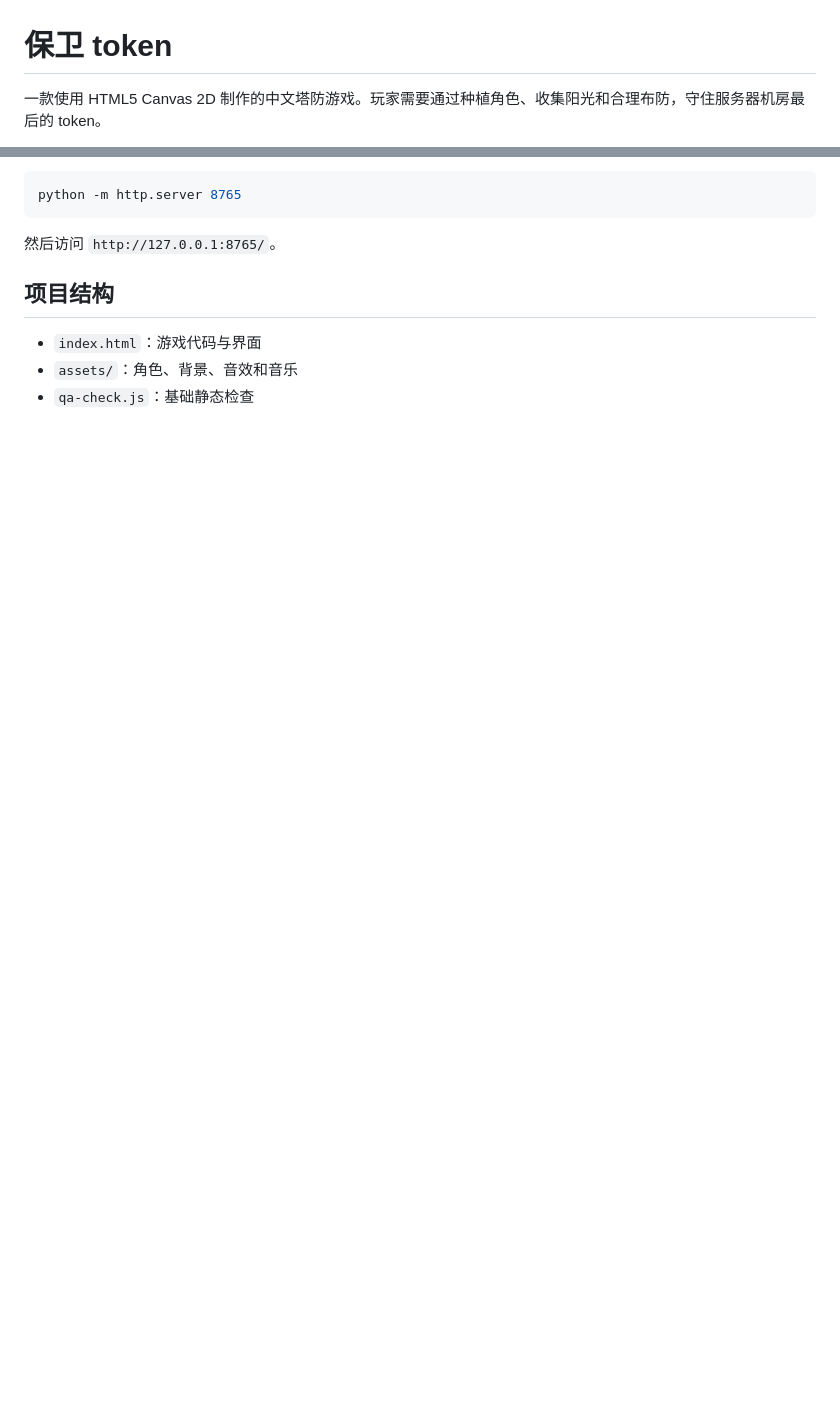
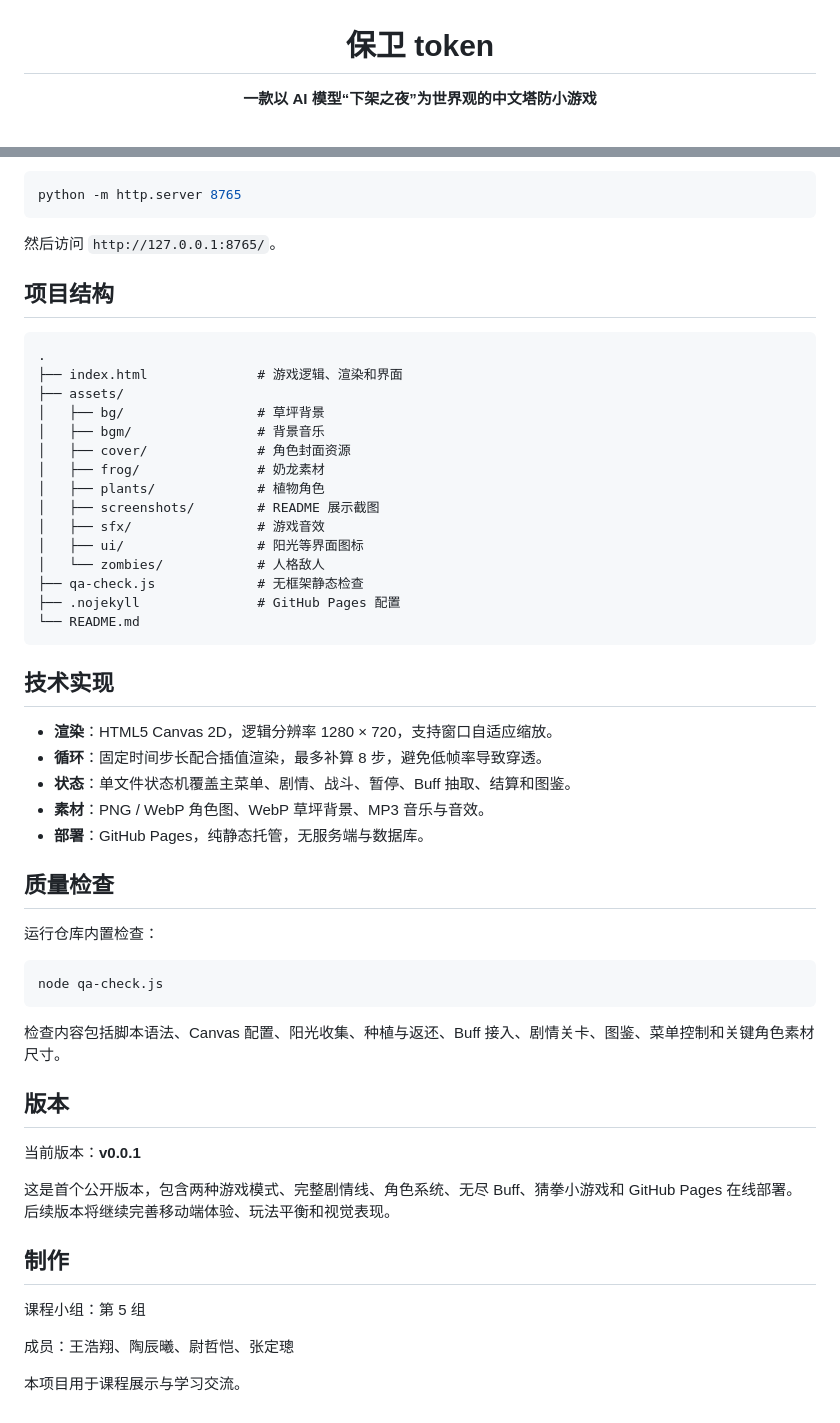
Before and after one commit to JJJJason-bro/baowei-token, a Markdown page: README.md, 2 parts joined by grey strips. GitHub-like rendering; blank space fills up the shorter version.

````diff
--- a/README.md
+++ b/README.md
@@ -1,4 +3,4 @@
 # 保卫 token
 
-一款使用 HTML5 Canvas 2D 制作的中文塔防游戏。玩家需要通过种植角色、收集阳光和合理布防，守住服务器机房最后的 token。
+**一款以 AI 模型“下架之夜”为世界观的中文塔防小游戏**
 
@@ -30,6 +69,52 @@ python -m http.server 8765
 
 ## 项目结构
 
-- `index.html`：游戏代码与界面
-- `assets/`：角色、背景、音效和音乐
-- `qa-check.js`：基础静态检查
+```text
+.
+├── index.html              # 游戏逻辑、渲染和界面
+├── assets/
+│   ├── bg/                 # 草坪背景
+│   ├── bgm/                # 背景音乐
+│   ├── cover/              # 角色封面资源
+│   ├── frog/               # 奶龙素材
+│   ├── plants/             # 植物角色
+│   ├── screenshots/        # README 展示截图
+│   ├── sfx/                # 游戏音效
+│   ├── ui/                 # 阳光等界面图标
+│   └── zombies/            # 人格敌人
+├── qa-check.js             # 无框架静态检查
+├── .nojekyll               # GitHub Pages 配置
+└── README.md
+```
+
+## 技术实现
+
+- **渲染**：HTML5 Canvas 2D，逻辑分辨率 1280 × 720，支持窗口自适应缩放。
+- **循环**：固定时间步长配合插值渲染，最多补算 8 步，避免低帧率导致穿透。
+- **状态**：单文件状态机覆盖主菜单、剧情、战斗、暂停、Buff 抽取、结算和图鉴。
+- **素材**：PNG / WebP 角色图、WebP 草坪背景、MP3 音乐与音效。
+- **部署**：GitHub Pages，纯静态托管，无服务端与数据库。
+
+## 质量检查
+
+运行仓库内置检查：
+
+```powershell
+node qa-check.js
+```
+
+检查内容包括脚本语法、Canvas 配置、阳光收集、种植与返还、Buff 接入、剧情关卡、图鉴、菜单控制和关键角色素材尺寸。
+
+## 版本
+
+当前版本：**v0.0.1**
+
+这是首个公开版本，包含两种游戏模式、完整剧情线、角色系统、无尽 Buff、猜拳小游戏和 GitHub Pages 在线部署。后续版本将继续完善移动端体验、玩法平衡和视觉表现。
+
+## 制作
+
+课程小组：第 5 组
+
+成员：王浩翔、陶辰曦、尉哲恺、张定璁
+
+本项目用于课程展示与学习交流。
````
Also changed, not shown: other parts of README.md (+51 -12 lines), assets/screenshots/main-menu.png (added), 2 other files.
